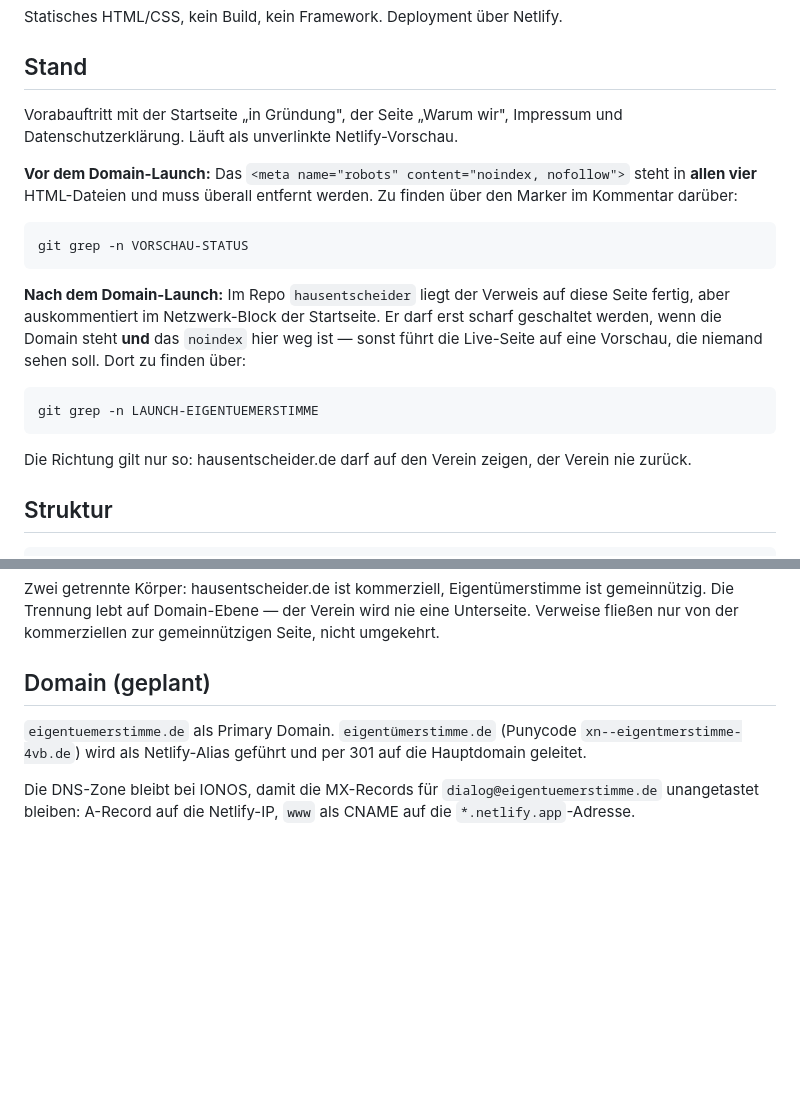
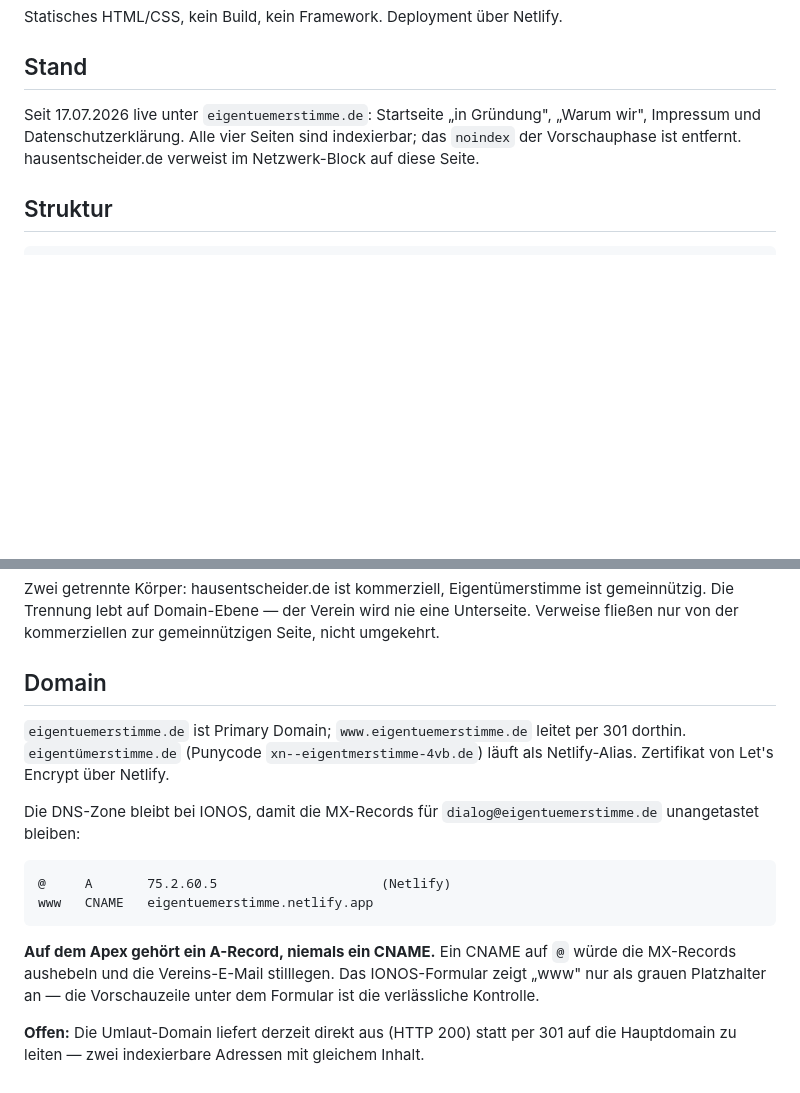
Before and after one commit to dschoeberl/eigentuemerstimme, a Markdown page: README.md, 2 parts joined by grey strips. GitHub-like rendering; blank space fills up the shorter version.

Commit message:
README: Stand nach dem Domain-Launch
Die Launch-Anleitungen sind erledigt und damit irreführend: kein
noindex mehr zu entfernen, kein Verweis mehr einzukommentieren, keine
unverlinkte Vorschau. Stattdessen der tatsächliche Stand.

Domain-Abschnitt mit den echten DNS-Werten statt Platzhaltern, plus
der Warnung vor einem CNAME auf dem Apex — die hätte heute beinahe
die Vereins-E-Mail stillgelegt.

Offen vermerkt: Die Umlaut-Domain liefert 200 statt 301.

Co-Authored-By: Claude Opus 4.8 <noreply@anthropic.com>

````diff
--- a/README.md
+++ b/README.md
@@ -6,29 +6,10 @@ Statisches HTML/CSS, kein Build, kein Framework. Deployment über Netlify.
 
 ## Stand
 
-Vorabauftritt mit der Startseite „in Gründung", der Seite „Warum wir",
-Impressum und Datenschutzerklärung. Läuft als unverlinkte Netlify-Vorschau.
-
-**Vor dem Domain-Launch:** Das `<meta name="robots" content="noindex, nofollow">`
-steht in **allen vier** HTML-Dateien und muss überall entfernt werden. Zu finden
-über den Marker im Kommentar darüber:
-
-```
-git grep -n VORSCHAU-STATUS
-```
-
-**Nach dem Domain-Launch:** Im Repo `hausentscheider` liegt der Verweis auf diese
-Seite fertig, aber auskommentiert im Netzwerk-Block der Startseite. Er darf erst
-scharf geschaltet werden, wenn die Domain steht **und** das `noindex` hier weg ist —
-sonst führt die Live-Seite auf eine Vorschau, die niemand sehen soll. Dort zu finden
-über:
-
-```
-git grep -n LAUNCH-EIGENTUEMERSTIMME
-```
-
-Die Richtung gilt nur so: hausentscheider.de darf auf den Verein zeigen, der Verein
-nie zurück.
+Seit 17.07.2026 live unter `eigentuemerstimme.de`: Startseite „in Gründung",
+„Warum wir", Impressum und Datenschutzerklärung. Alle vier Seiten sind
+indexierbar; das `noindex` der Vorschauphase ist entfernt. hausentscheider.de
+verweist im Netzwerk-Block auf diese Seite.
 
 ## Struktur
 
@@ -90,12 +71,24 @@ gemeinnützig. Die Trennung lebt auf Domain-Ebene — der Verein wird nie eine
 Unterseite. Verweise fließen nur von der kommerziellen zur gemeinnützigen
 Seite, nicht umgekehrt.
 
-## Domain (geplant)
+## Domain
 
-`eigentuemerstimme.de` als Primary Domain. `eigentümerstimme.de`
-(Punycode `xn--eigentmerstimme-4vb.de`) wird als Netlify-Alias geführt und per
-301 auf die Hauptdomain geleitet.
+`eigentuemerstimme.de` ist Primary Domain; `www.eigentuemerstimme.de` leitet per
+301 dorthin. `eigentümerstimme.de` (Punycode `xn--eigentmerstimme-4vb.de`) läuft
+als Netlify-Alias. Zertifikat von Let's Encrypt über Netlify.
 
 Die DNS-Zone bleibt bei IONOS, damit die MX-Records für
-`dialog@eigentuemerstimme.de` unangetastet bleiben: A-Record auf die
-Netlify-IP, `www` als CNAME auf die `*.netlify.app`-Adresse.
+`dialog@eigentuemerstimme.de` unangetastet bleiben:
+
+```
+@     A       75.2.60.5                     (Netlify)
+www   CNAME   eigentuemerstimme.netlify.app
+```
+
+**Auf dem Apex gehört ein A-Record, niemals ein CNAME.** Ein CNAME auf `@` würde
+die MX-Records aushebeln und die Vereins-E-Mail stilllegen. Das IONOS-Formular
+zeigt „www" nur als grauen Platzhalter an — die Vorschauzeile unter dem Formular
+ist die verlässliche Kontrolle.
+
+**Offen:** Die Umlaut-Domain liefert derzeit direkt aus (HTTP 200) statt per 301
+auf die Hauptdomain zu leiten — zwei indexierbare Adressen mit gleichem Inhalt.
````
